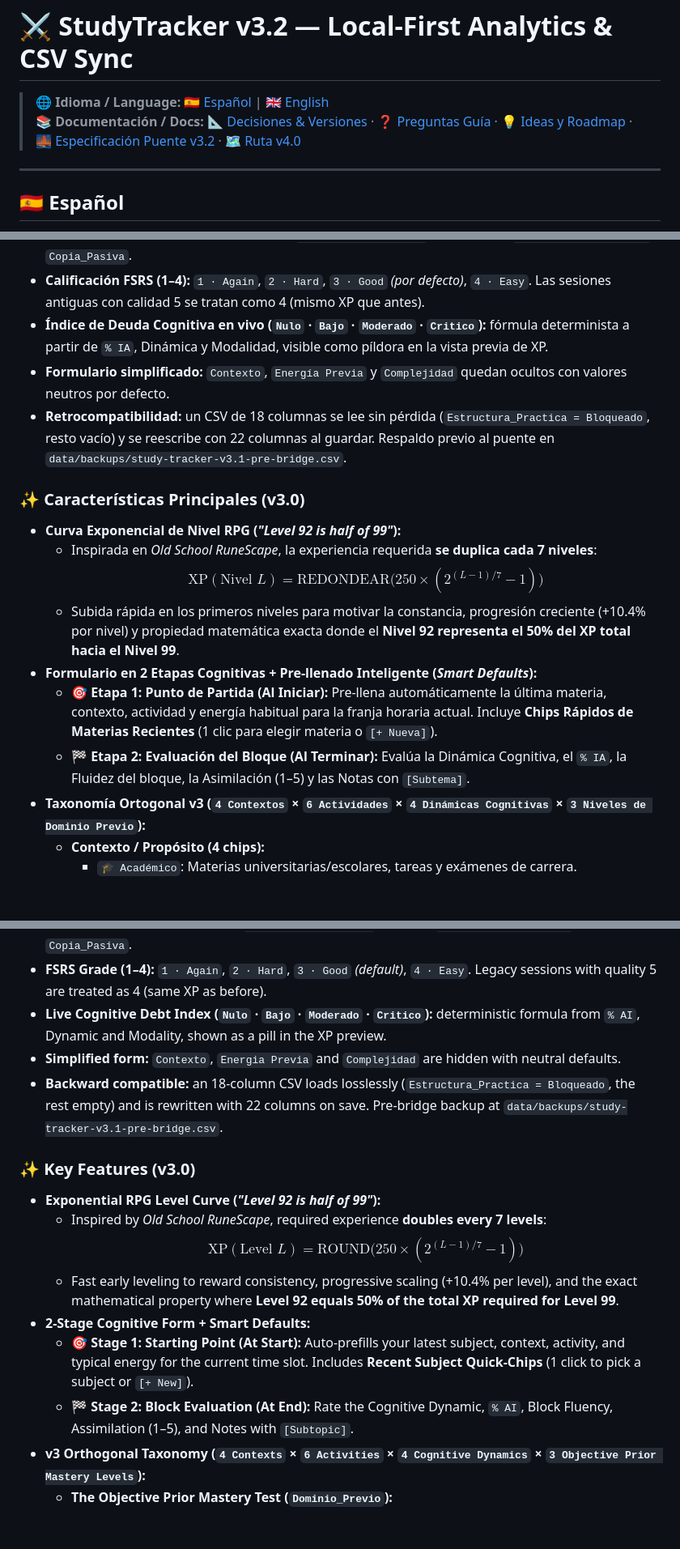
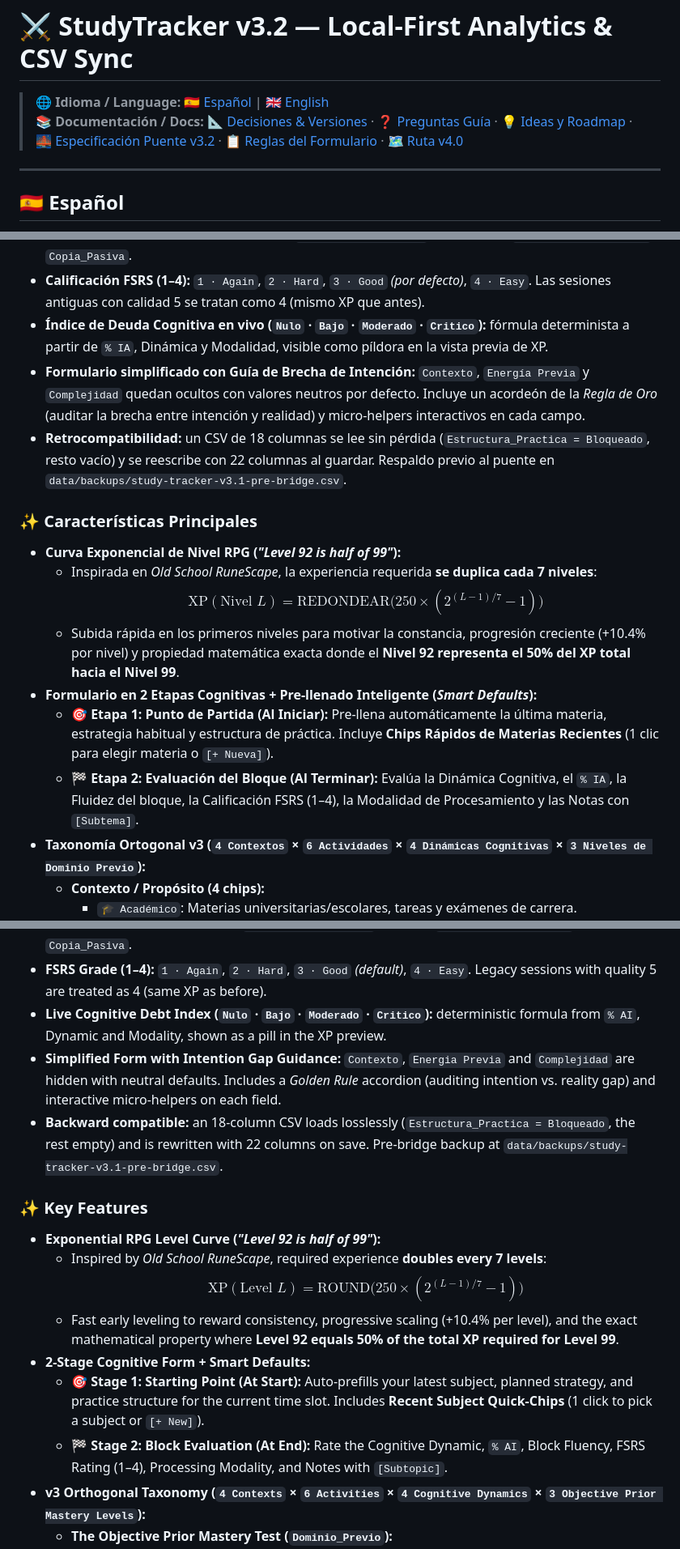
Before and after one commit to carloamezcua/study-tracker, a Markdown page: README.md, 3 parts joined by grey strips. Shown at 81% size. Drawn GitHub-style; blank space fills up the shorter version.

Commit message:
docs: sincronizar README con puente v3.2, calificacion FSRS y micro-helpers

```diff
--- a/README.md
+++ b/README.md
@@ -5,7 +5,7 @@
 # ⚔️ StudyTracker v3.2 — Local-First Analytics & CSV Sync
 
 > 🌐 **Idioma / Language:** [🇪🇸 Español](#-español) | [🇬🇧 English](#-english)
-> 📚 **Documentación / Docs:** [📐 Decisiones & Versiones](docs/DECISIONES.md) · [❓ Preguntas Guía](docs/PREGUNTAS.md) · [💡 Ideas y Roadmap](docs/IDEAS.md) · [🌉 Especificación Puente v3.2](docs/especificaci_n_puente_v3_2_para_agente_antigravity.md) · [🗺️ Ruta v4.0](docs/ruta_de_refactorizaci_n_quir_rgica_v4_0.md)
+> 📚 **Documentación / Docs:** [📐 Decisiones & Versiones](docs/DECISIONES.md) · [❓ Preguntas Guía](docs/PREGUNTAS.md) · [💡 Ideas y Roadmap](docs/IDEAS.md) · [🌉 Especificación Puente v3.2](docs/especificaci_n_puente_v3_2_para_agente_antigravity.md) · [📋 Reglas del Formulario](docs/contexto_para_formulario.md) · [🗺️ Ruta v4.0](docs/ruta_de_refactorizaci_n_quir_rgica_v4_0.md)
 
 ---
 
@@ -24,18 +24,18 @@ La v3.2 sigue siendo Vanilla JS + CSV, pero captura desde ya los datos que neces
 - **Modalidad de Procesamiento Efectiva:** `Extraccion_Esforzada` *(por defecto)*, `Reconocimiento_Fluido`, `Copia_Pasiva`.
 - **Calificación FSRS (1–4):** `1 · Again`, `2 · Hard`, `3 · Good` *(por defecto)*, `4 · Easy`. Las sesiones antiguas con calidad 5 se tratan como 4 (mismo XP que antes).
 - **Índice de Deuda Cognitiva en vivo (`Nulo` · `Bajo` · `Moderado` · `Critico`):** fórmula determinista a partir de `% IA`, Dinámica y Modalidad, visible como píldora en la vista previa de XP.
-- **Formulario simplificado:** `Contexto`, `Energía Previa` y `Complejidad` quedan ocultos con valores neutros por defecto.
+- **Formulario simplificado con Guía de Brecha de Intención:** `Contexto`, `Energía Previa` y `Complejidad` quedan ocultos con valores neutros por defecto. Incluye un acordeón de la *Regla de Oro* (auditar la brecha entre intención y realidad) y micro-helpers interactivos en cada campo.
 - **Retrocompatibilidad:** un CSV de 18 columnas se lee sin pérdida (`Estructura_Practica = Bloqueado`, resto vacío) y se reescribe con 22 columnas al guardar. Respaldo previo al puente en `data/backups/study-tracker-v3.1-pre-bridge.csv`.
 
-### ✨ Características Principales (v3.0)
+### ✨ Características Principales
 
 - **Curva Exponencial de Nivel RPG (*"Level 92 is half of 99"*):**
   - Inspirada en *Old School RuneScape*, la experiencia requerida **se duplica cada 7 niveles**:
     $$\text{XP}(\text{Nivel } L) = \text{REDONDEAR}\Big( 250 \times \left(2^{(L-1)/7} - 1\right) \Big)$$
   - Subida rápida en los primeros niveles para motivar la constancia, progresión creciente (+10.4% por nivel) y propiedad matemática exacta donde el **Nivel 92 representa el 50% del XP total hacia el Nivel 99**.
 - **Formulario en 2 Etapas Cognitivas + Pre-llenado Inteligente (*Smart Defaults*):**
-  - **🎯 Etapa 1: Punto de Partida (Al Iniciar):** Pre-llena automáticamente la última materia, contexto, actividad y energía habitual para la franja horaria actual. Incluye **Chips Rápidos de Materias Recientes** (1 clic para elegir materia o `[+ Nueva]`).
-  - **🏁 Etapa 2: Evaluación del Bloque (Al Terminar):** Evalúa la Dinámica Cognitiva, el `% IA`, la Fluidez del bloque, la Asimilación (1–5) y las Notas con `[Subtema]`.
+  - **🎯 Etapa 1: Punto de Partida (Al Iniciar):** Pre-llena automáticamente la última materia, estrategia habitual y estructura de práctica. Incluye **Chips Rápidos de Materias Recientes** (1 clic para elegir materia o `[+ Nueva]`).
+  - **🏁 Etapa 2: Evaluación del Bloque (Al Terminar):** Evalúa la Dinámica Cognitiva, el `% IA`, la Fluidez del bloque, la Calificación FSRS (1–4), la Modalidad de Procesamiento y las Notas con `[Subtema]`.
 - **Taxonomía Ortogonal v3 (`4 Contextos` × `6 Actividades` × `4 Dinámicas Cognitivas` × `3 Niveles de Dominio Previo`):**
   - **Contexto / Propósito (4 chips):**
     - `🎓 Académico`: Materias universitarias/escolares, tareas y exámenes de carrera.
@@ -170,18 +170,18 @@ v3.2 remains Vanilla JS + CSV, but already captures the data v4.0 (FSRS & Cognit
 - **Effective Processing Modality:** `Extraccion_Esforzada` *(default)*, `Reconocimiento_Fluido`, `Copia_Pasiva`.
 - **FSRS Grade (1–4):** `1 · Again`, `2 · Hard`, `3 · Good` *(default)*, `4 · Easy`. Legacy sessions with quality 5 are treated as 4 (same XP as before).
 - **Live Cognitive Debt Index (`Nulo` · `Bajo` · `Moderado` · `Critico`):** deterministic formula from `% AI`, Dynamic and Modality, shown as a pill in the XP preview.
-- **Simplified form:** `Contexto`, `Energia Previa` and `Complejidad` are hidden with neutral defaults.
+- **Simplified Form with Intention Gap Guidance:** `Contexto`, `Energia Previa` and `Complejidad` are hidden with neutral defaults. Includes a *Golden Rule* accordion (auditing intention vs. reality gap) and interactive micro-helpers on each field.
 - **Backward compatible:** an 18-column CSV loads losslessly (`Estructura_Practica = Bloqueado`, the rest empty) and is rewritten with 22 columns on save. Pre-bridge backup at `data/backups/study-tracker-v3.1-pre-bridge.csv`.
 
-### ✨ Key Features (v3.0)
+### ✨ Key Features
 
 - **Exponential RPG Level Curve (*"Level 92 is half of 99"*):**
   - Inspired by *Old School RuneScape*, required experience **doubles every 7 levels**:
     $$\text{XP}(\text{Level } L) = \text{ROUND}\Big( 250 \times \left(2^{(L-1)/7} - 1\right) \Big)$$
   - Fast early leveling to reward consistency, progressive scaling (+10.4% per level), and the exact mathematical property where **Level 92 equals 50% of the total XP required for Level 99**.
 - **2-Stage Cognitive Form + Smart Defaults:**
-  - **🎯 Stage 1: Starting Point (At Start):** Auto-prefills your latest subject, context, activity, and typical energy for the current time slot. Includes **Recent Subject Quick-Chips** (1 click to pick a subject or `[+ New]`).
-  - **🏁 Stage 2: Block Evaluation (At End):** Rate the Cognitive Dynamic, `% AI`, Block Fluency, Assimilation (1–5), and Notes with `[Subtopic]`.
+  - **🎯 Stage 1: Starting Point (At Start):** Auto-prefills your latest subject, planned strategy, and practice structure for the current time slot. Includes **Recent Subject Quick-Chips** (1 click to pick a subject or `[+ New]`).
+  - **🏁 Stage 2: Block Evaluation (At End):** Rate the Cognitive Dynamic, `% AI`, Block Fluency, FSRS Rating (1–4), Processing Modality, and Notes with `[Subtopic]`.
 - **v3 Orthogonal Taxonomy (`4 Contexts` × `6 Activities` × `4 Cognitive Dynamics` × `3 Objective Prior Mastery Levels`):**
   - **The Objective Prior Mastery Test (`Dominio_Previo`):**
     - `🌱 New` (`Nuevo` — *0 prior contacts*): You have never studied this specific concept/tool. If asked to explain it or write code right now, you wouldn't know where to start.
```
Also changed, not shown: other parts of README.md (+2 -1 lines).
